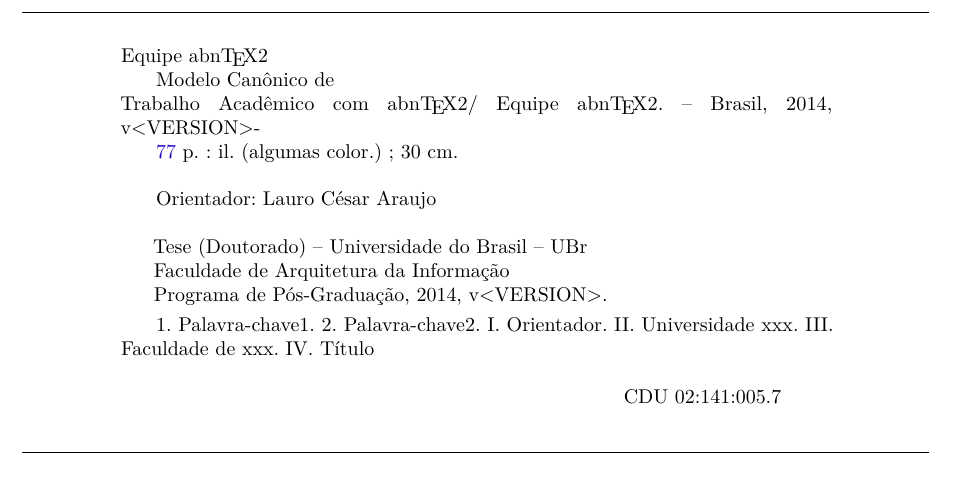
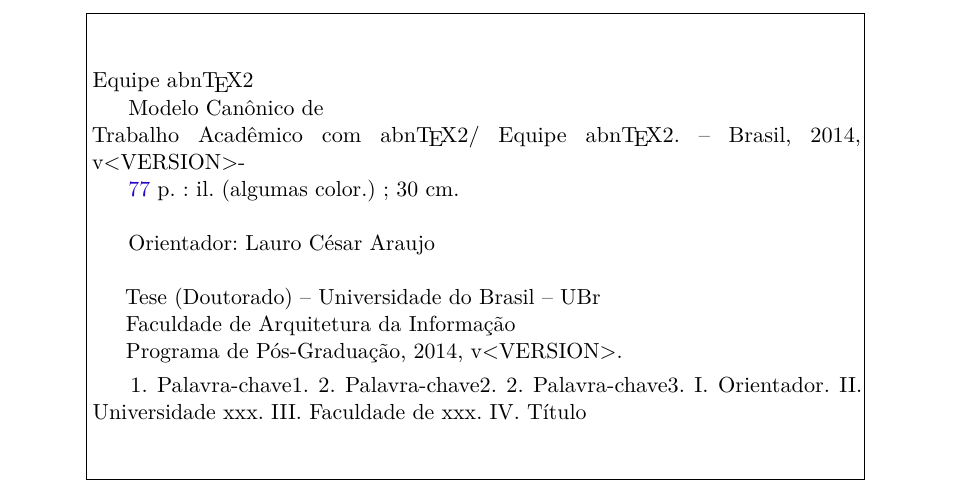
Before and after one commit to abntex/abntex2, a LaTeX thesis (doc/latex/abntex2/examples/abntex2-modelo-trabalho-academico.tex): part of page 4 of 79, cut so that both start at the same text. Compiled offline with pdfLaTeX.

Commit message:
Altera o modelo de ficha catalogr?fica

```diff
--- a/doc/latex/abntex2/examples/abntex2-modelo-trabalho-academico.tex
+++ b/doc/latex/abntex2/examples/abntex2-modelo-trabalho-academico.tex
@@ -200,13 +200,14 @@
 % \begin{fichacatalografica}
 %     \includepdf{fig_ficha_catalografica.pdf}
 % \end{fichacatalografica}
+
 \begin{fichacatalografica}
 	\vspace*{\fill}					% Posição vertical
-	\hrule							% Linha horizontal
 	\begin{center}					% Minipage Centralizado
-	\begin{minipage}[c]{12.5cm}		% Largura
-
+	\fbox{\begin{minipage}[c][8cm]{13.5cm}		% Largura
+	\small
 	\imprimirautor
+	%Sobrenome, Nome do autor
 
 	\hspace{0.5cm} \imprimirtitulo  / \imprimirautor. --
 	\imprimirlocal, \imprimirdata-
@@ -222,12 +223,10 @@
 	\hspace{0.5cm}
 		1. Palavra-chave1.
 		2. Palavra-chave2.
+		2. Palavra-chave3.
 		I. Orientador.
 		II. Universidade xxx.
 		III. Faculdade de xxx.
-		IV. Título\\
-
-	\hspace{8.75cm} CDU 02:141:005.7\\
-
-	\end{minipage}
+		IV. Título
+	\end{minipage}}
 	\end{center}
```
Also changed, not shown: doc/latex/abntex2/examples/abntex2-modelo-trabalho-academico.tex (1 more changed lines), 1 other file.
